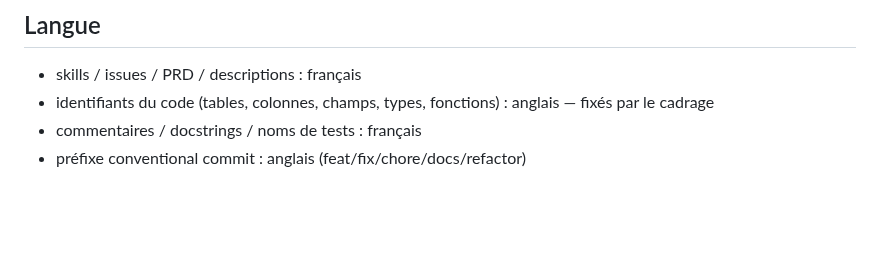
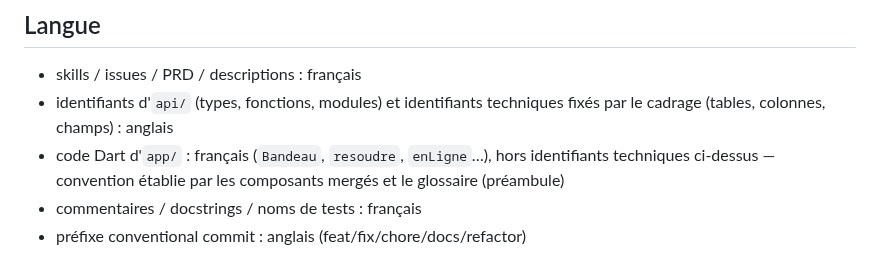
Before and after one commit to plecart/Arpendo, a Markdown page: .claude/pipeline.config.md, the part around the change. Drawn GitHub-style; blank space fills up the shorter version.

Commit message:
docs(config): borne la langue des identifiants par zone de code (#88)

```diff
--- a/.claude/pipeline.config.md
+++ b/.claude/pipeline.config.md
@@ -107,7 +107,10 @@ Toutes délèguent au `justfile` de la racine — **modifier une commande, c'est
 
 ## Langue
 - skills / issues / PRD / descriptions : français
-- identifiants du code (tables, colonnes, champs, types, fonctions) : anglais — fixés par le cadrage
+- identifiants d'`api/` (types, fonctions, modules) et identifiants techniques fixés par le cadrage
+  (tables, colonnes, champs) : anglais
+- code Dart d'`app/` : français (`Bandeau`, `resoudre`, `enLigne`…), hors identifiants techniques
+  ci-dessus — convention établie par les composants mergés et le glossaire (préambule)
 - commentaires / docstrings / noms de tests : français
 - préfixe conventional commit : anglais (feat/fix/chore/docs/refactor)
 
```
